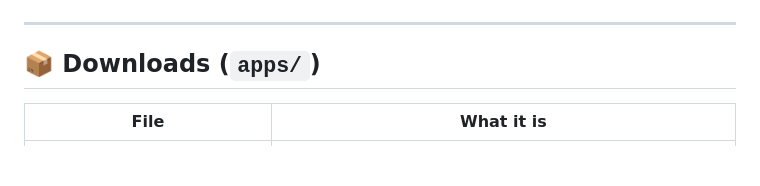
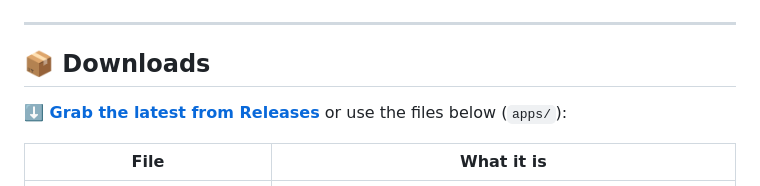
Before and after one commit to 4sudosu/WinSysMonitor, a Markdown page: README.md, the part around the change. Drawn GitHub-style; blank space fills up the shorter version.

Commit message:
Docs: link GitHub releases

```diff
--- a/README.md
+++ b/README.md
@@ -12,7 +12,9 @@ Monitor Windows machines from your phone. A lightweight agent runs on each PC as
 
 ---
 
-## 📦 Downloads (`apps/`)
+## 📦 Downloads
+
+**[⬇️ Grab the latest from Releases](https://github.com/4sudosu/WinSysMonitor/releases/latest)** or use the files below (`apps/`):
 
 | File | What it is |
 |------|------------|
```
